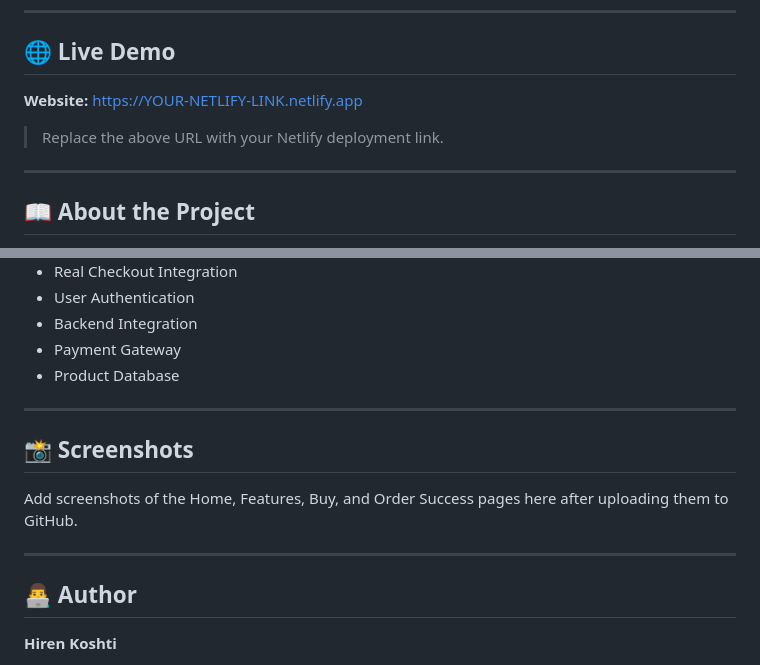
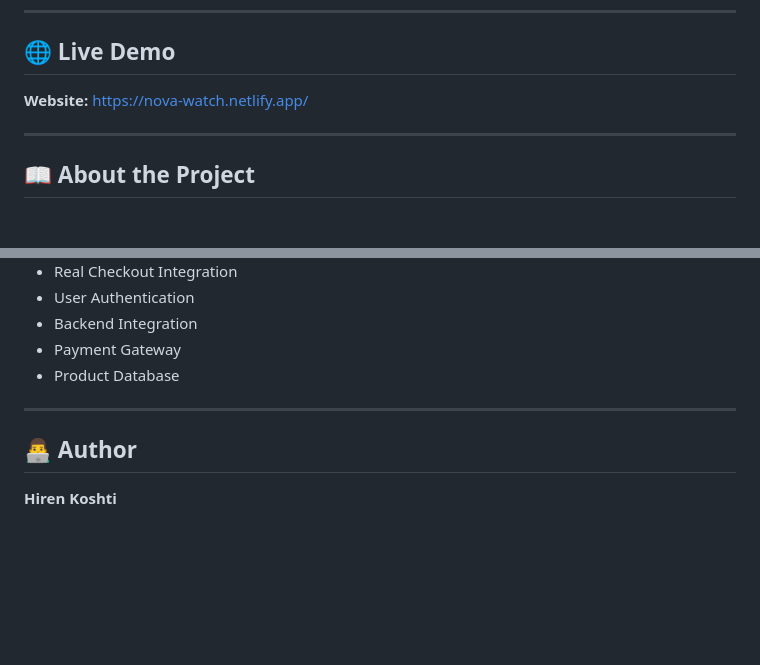
Before and after one commit to koshtihiren/Nova-Watch, a Markdown page: README.md, 2 parts joined by grey strips. GitHub-like rendering; blank space fills up the shorter version.

```diff
--- a/README.md
+++ b/README.md
@@ -6,9 +6,7 @@ A premium AI-powered smartwatch website built using **HTML, CSS, and Vanilla Jav
 
 ## 🌐 Live Demo
 
-**Website:** https://YOUR-NETLIFY-LINK.netlify.app
-
-> Replace the above URL with your Netlify deployment link.
+**Website:** https://nova-watch.netlify.app/
 
 ---
 
@@ -164,12 +162,6 @@ The website is optimized for:
 
 ---
 
-## 📸 Screenshots
-
-Add screenshots of the Home, Features, Buy, and Order Success pages here after uploading them to GitHub.
-
----
-
 ## 👨‍💻 Author
 
 **Hiren Koshti**
```
